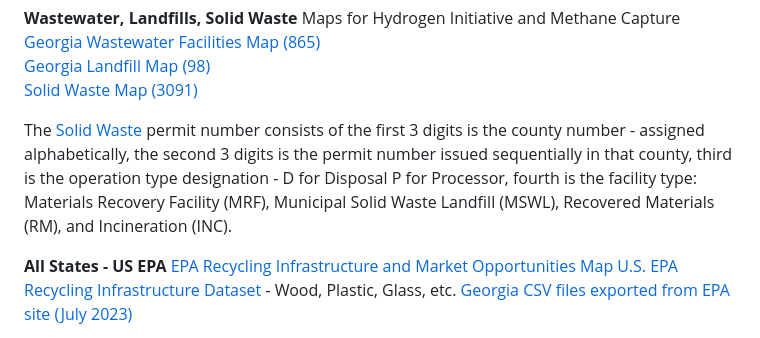
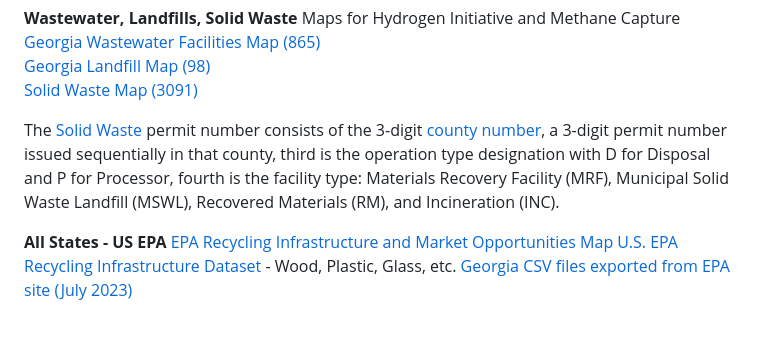
Before and after one commit to GeorgiaMap/recycling, a Markdown page: georgia/README.md, the part around the change. Rendered like a GitHub page.

Commit message:
Add county file link

```diff
--- a/georgia/README.md
+++ b/georgia/README.md
@@ -50,7 +50,7 @@ Maps for Hydrogen Initiative and Methane Capture
 <a href="/localsite/map/#show=landfills&state=GA" target="_parent">Georgia Landfill Map (98)</a>
 <a href="/localsite/map/#show=solidwaste&state=GA&cat=Operating" target="_parent">Solid Waste Map (3091)</a>
 
-The [Solid Waste](/localsite/map/#show=solidwaste&state=GA&cat=Operating) permit number consists of the first 3 digits is the county number - assigned alphabetically, the second 3 digits is the permit number issued sequentially in that county, third is the operation type designation - D for Disposal P for Processor, fourth is the facility type: Materials Recovery Facility (MRF), Municipal Solid Waste Landfill (MSWL), Recovered Materials (RM), and Incineration (INC).
+The [Solid Waste](/localsite/map/#show=solidwaste&state=GA&cat=Operating) permit number consists of the 3-digit [county number](https://github.com/GeorgiaMap/recycling/blob/main/georgia/SolidWasteCounties.csv), a 3-digit permit number issued sequentially in that county, third is the operation type designation with D for Disposal and P for Processor, fourth is the facility type: Materials Recovery Facility (MRF), Municipal Solid Waste Landfill (MSWL), Recovered Materials (RM), and Incineration&nbsp;(INC).
 
 
 **All States - US EPA**
```
